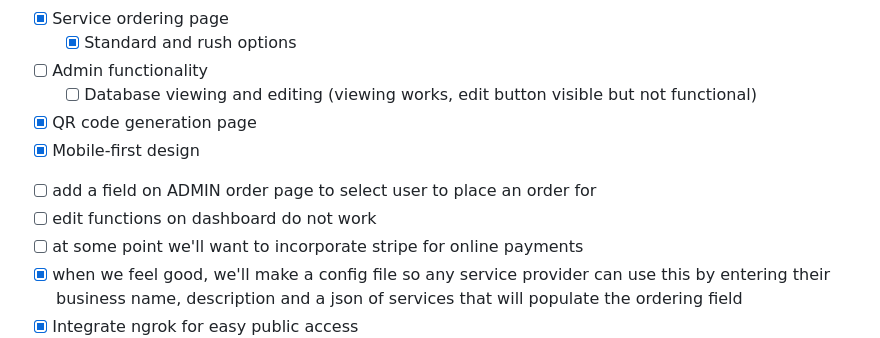
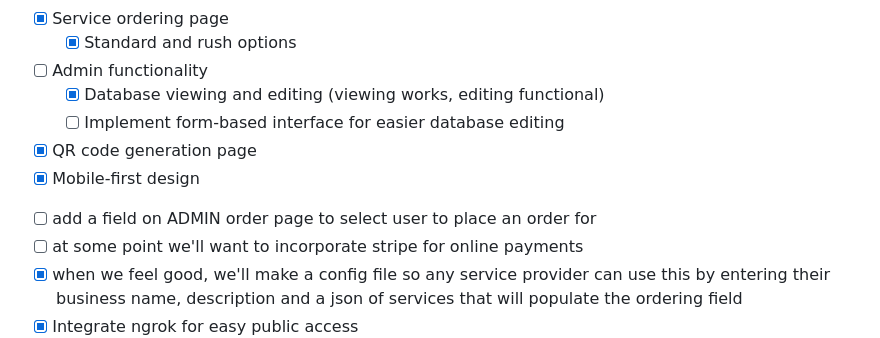
Before and after one commit to Hotschmoe/strongs-simple-services, a Markdown page: README.md, the part around the change. Drawn GitHub-style.

Commit message:
lil update
lil update

```diff
--- a/README.md
+++ b/README.md
@@ -24,14 +24,14 @@ Users should be able to 1. scan qr code. 2. login if not already logged in. 3. s
   - [x] Standard and rush options
   <!-- - [ ] Subscription status display -->
 - [ ] Admin functionality
-  - [ ] Database viewing and editing (viewing works, edit button visible but not functional)
+  - [x] Database viewing and editing (viewing works, editing functional)
+  - [ ] Implement form-based interface for easier database editing
   <!-- - [ ] Stripe health monitoring -->
   <!-- - [ ] Settings page -->
 - [x] QR code generation page
 - [x] Mobile-first design
 <!-- - [ ] Stripe activation check and error handling -->
 - [ ] add a field on ADMIN order page to select user to place an order for
-- [ ] edit functions on dashboard do not work
 - [ ] at some point we'll want to incorporate stripe for online payments
 - [x] when we feel good, we'll make a config file so any service provider can use this by entering their business name, description and a json of services that will populate the ordering field
 - [x] Integrate ngrok for easy public access
```
